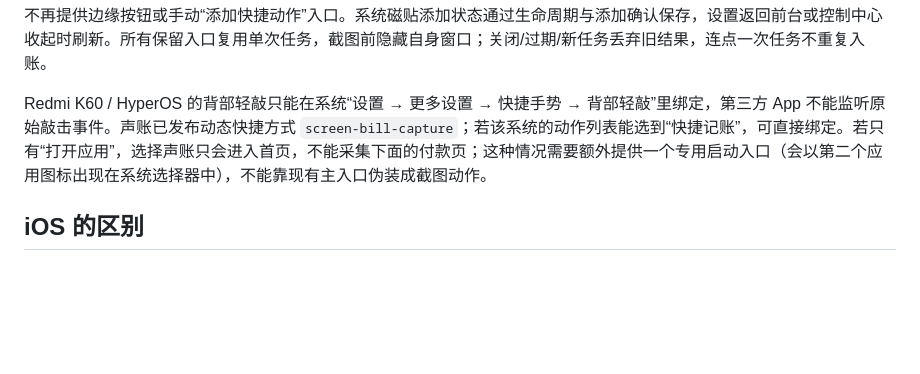
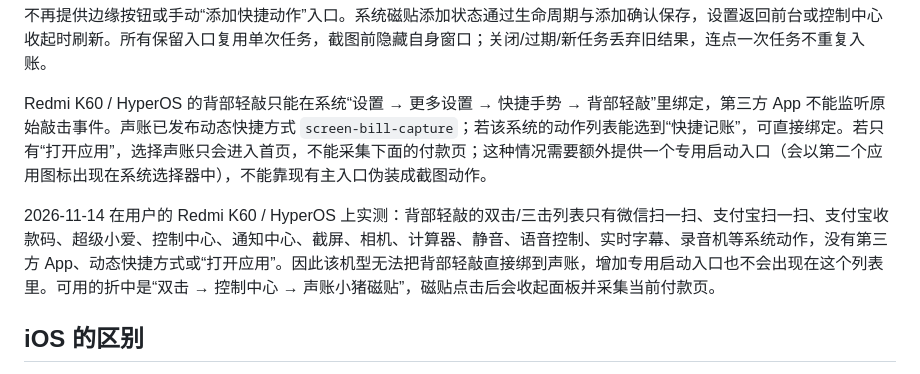
Before and after one commit to zhixiang-luo/shengzhang, a Markdown page: docs/40-shortcut-platform-support.md, the part around the change. GitHub-like rendering; blank space fills up the shorter version.

Commit message:
docs: record HyperOS back tap limitations

```diff
--- a/docs/40-shortcut-platform-support.md
+++ b/docs/40-shortcut-platform-support.md
@@ -34,6 +34,8 @@ Android 可提供动态/固定快捷方式与独立显式动作 Activity。[快
 
 Redmi K60 / HyperOS 的背部轻敲只能在系统“设置 → 更多设置 → 快捷手势 → 背部轻敲”里绑定，第三方 App 不能监听原始敲击事件。声账已发布动态快捷方式 `screen-bill-capture`；若该系统的动作列表能选到“快捷记账”，可直接绑定。若只有“打开应用”，选择声账只会进入首页，不能采集下面的付款页；这种情况需要额外提供一个专用启动入口（会以第二个应用图标出现在系统选择器中），不能靠现有主入口伪装成截图动作。
 
+2026-11-14 在用户的 Redmi K60 / HyperOS 上实测：背部轻敲的双击/三击列表只有微信扫一扫、支付宝扫一扫、支付宝收款码、超级小爱、控制中心、通知中心、截屏、相机、计算器、静音、语音控制、实时字幕、录音机等系统动作，没有第三方 App、动态快捷方式或“打开应用”。因此该机型无法把背部轻敲直接绑到声账，增加专用启动入口也不会出现在这个列表里。可用的折中是“双击 → 控制中心 → 声账小猪磁贴”，磁贴点击后会收起面板并采集当前付款页。
+
 ## iOS 的区别
 
 App 可通过 [App Intents](https://developer.apple.com/documentation/appintents) 暴露动作给快捷指令，执行是否切 App 取决于能力与 [supportedModes](https://developer.apple.com/documentation/appintents/appintent/supportedmodes)。普通 iOS App 没有 Android 式无障碍跨 App 浮层；[扩展模型](https://developer.apple.com/library/archive/documentation/General/Conceptual/ExtensibilityPG/ExtensionOverview.html) 的界面受宿主及扩展点约束。
```
